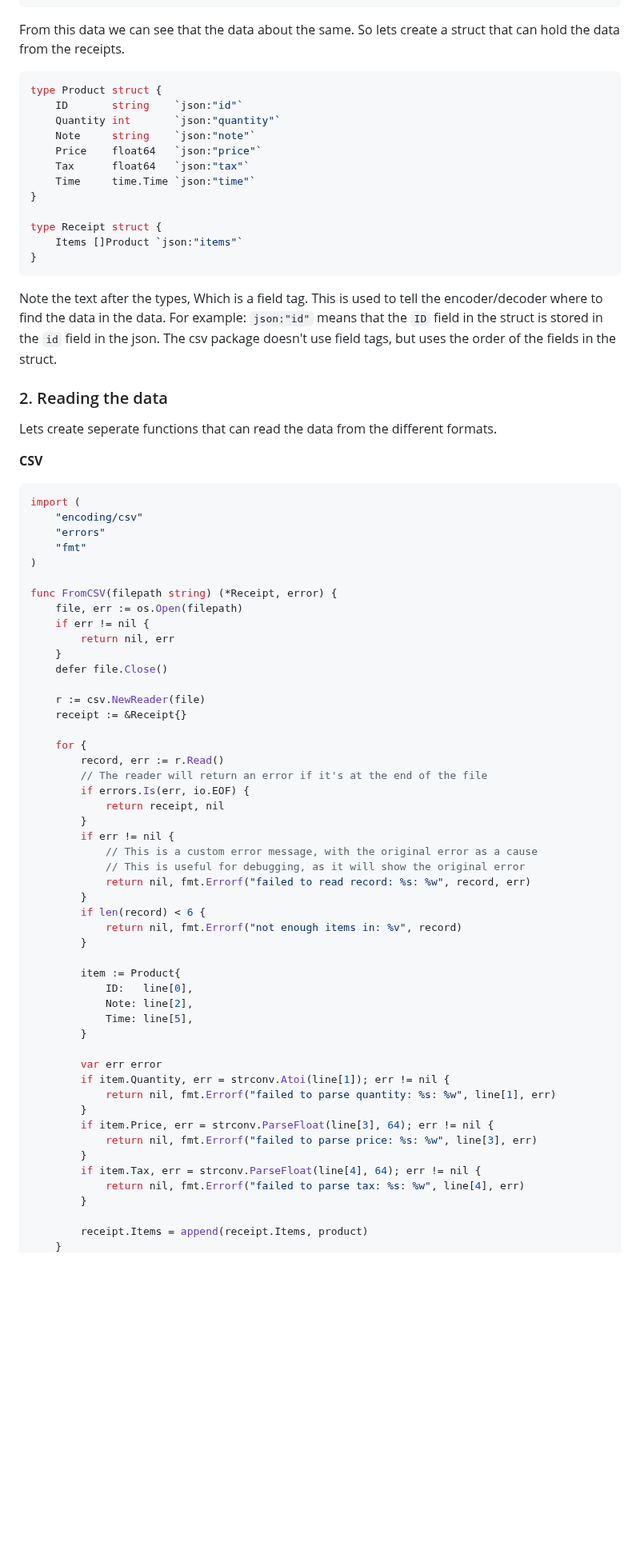
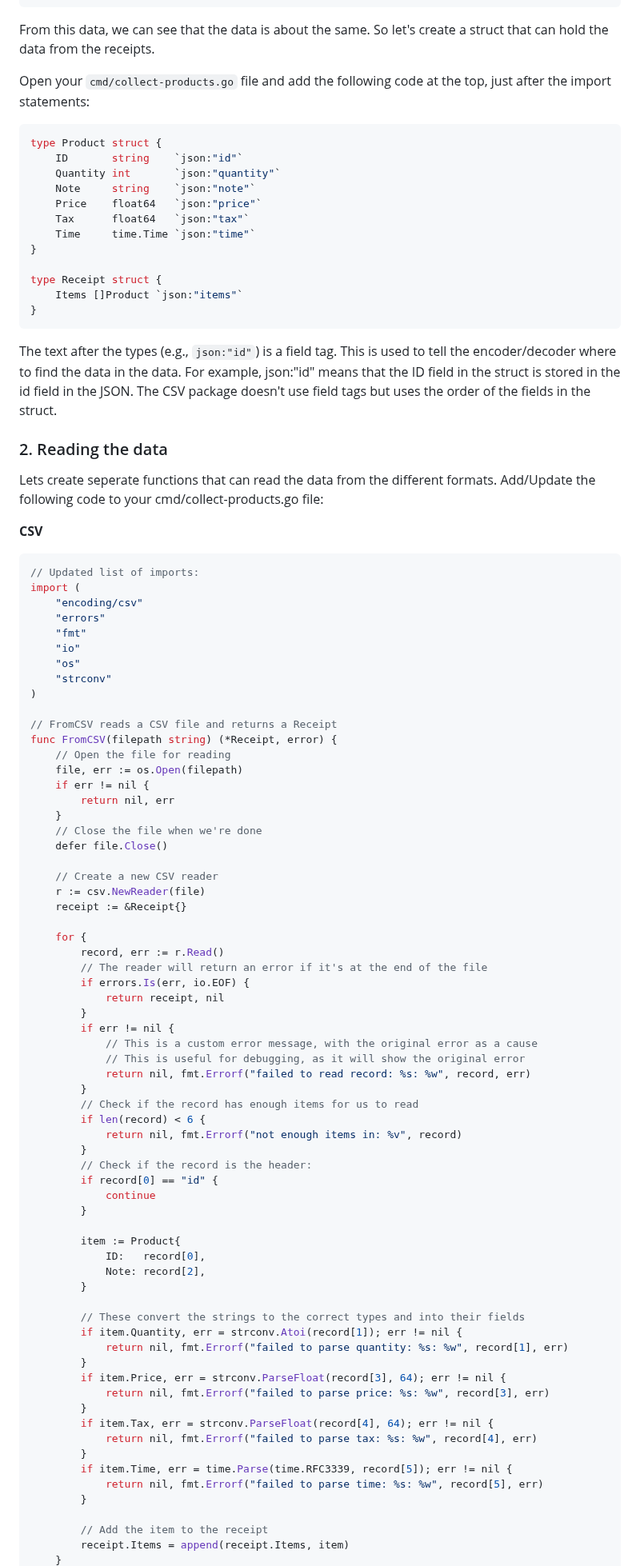
Before and after one commit to DaanV2/go-tutorial, a Markdown page: tutorials/1. collect-products.md, the part around one of its changes. Shown at 80% size. Drawn GitHub-style; blank space fills up the shorter version.

Commit message:
Updated the tutorial

````diff
--- a/tutorials/1. collect-products.md
+++ b/tutorials/1. collect-products.md
@@ -85,8 +72,10 @@ id,quantity,note,price,tax,time
 }
 ```
 
-From this data we can see that the data about the same.
-So lets create a struct that can hold the data from the receipts.
+From this data, we can see that the data is about the same. So let's create a struct that can hold the data from the receipts.
+
+Open your `cmd/collect-products.go` file and add the following code at the top, just after the import statements:
+
 
 ```go
 type Product struct {
@@ -103,27 +92,39 @@ type Receipt struct {
 }
 ```
 
-Note the text after the types, Which is a field tag. This is used to tell the encoder/decoder where to find the data in the data. For example: `json:"id"` means that the `ID` field in the struct is stored in the `id` field in the json. The csv package doesn't use field tags, but uses the order of the fields in the struct.
+The text after the types (e.g., `json:"id"`) is a field tag.
+This is used to tell the encoder/decoder where to find the data in the data.
+For example, json:"id" means that the ID field in the struct is stored in the id field in the JSON.
+The CSV package doesn't use field tags but uses the order of the fields in the struct.
 
 ### 2. Reading the data
 
 Lets create seperate functions that can read the data from the different formats.
+Add/Update the following code to your cmd/collect-products.go file:
 
 **CSV**
 ```go
+// Updated list of imports:
 import (
     "encoding/csv"
     "errors"
     "fmt"
+    "io"
+    "os"
+    "strconv"
 )
 
+// FromCSV reads a CSV file and returns a Receipt
 func FromCSV(filepath string) (*Receipt, error) {
+    // Open the file for reading
     file, err := os.Open(filepath)
     if err != nil {
         return nil, err
     }
+    // Close the file when we're done
     defer file.Close()
 
+    // Create a new CSV reader
     r := csv.NewReader(file)
     receipt := &Receipt{}
 
@@ -138,26 +139,34 @@ func FromCSV(filepath string) (*Receipt, error) {
             // This is useful for debugging, as it will show the original error
             return nil, fmt.Errorf("failed to read record: %s: %w", record, err)
         }
+        // Check if the record has enough items for us to read
         if len(record) < 6 {
             return nil, fmt.Errorf("not enough items in: %v", record)
         }
+        // Check if the record is the header:
+        if record[0] == "id" {
+            continue
+        }
 
         item := Product{
-            ID:   line[0],
-            Note: line[2],
-            Time: line[5],
+            ID:   record[0],
+            Note: record[2],
         }
 
-        var err error
-        if item.Quantity, err = strconv.Atoi(line[1]); err != nil {
-            return nil, fmt.Errorf("failed to parse quantity: %s: %w", line[1], err)
+        // These convert the strings to the correct types and into their fields
+        if item.Quantity, err = strconv.Atoi(record[1]); err != nil {
+            return nil, fmt.Errorf("failed to parse quantity: %s: %w", record[1], err)
         }
-        if item.Price, err = strconv.ParseFloat(line[3], 64); err != nil {
-            return nil, fmt.Errorf("failed to parse price: %s: %w", line[3], err)
+        if item.Price, err = strconv.ParseFloat(record[3], 64); err != nil {
+            return nil, fmt.Errorf("failed to parse price: %s: %w", record[3], err)
         }
-        if item.Tax, err = strconv.ParseFloat(line[4], 64); err != nil {
-            return nil, fmt.Errorf("failed to parse tax: %s: %w", line[4], err)
+        if item.Tax, err = strconv.ParseFloat(record[4], 64); err != nil {
+            return nil, fmt.Errorf("failed to parse tax: %s: %w", record[4], err)
+        }
+        if item.Time, err = time.Parse(time.RFC3339, record[5]); err != nil {
+            return nil, fmt.Errorf("failed to parse time: %s: %w", record[5], err)
         }
 
-        receipt.Items = append(receipt.Items, product)
+        // Add the item to the receipt
+        receipt.Items = append(receipt.Items, item)
     }
````
Also changed, not shown: other parts of tutorials/1. collect-products.md (+76 -62 lines).
